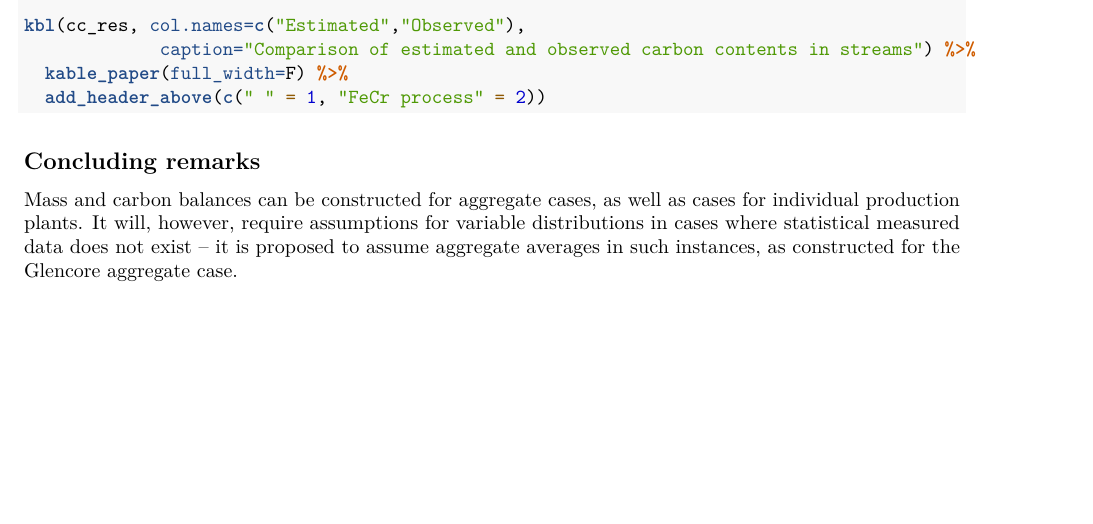
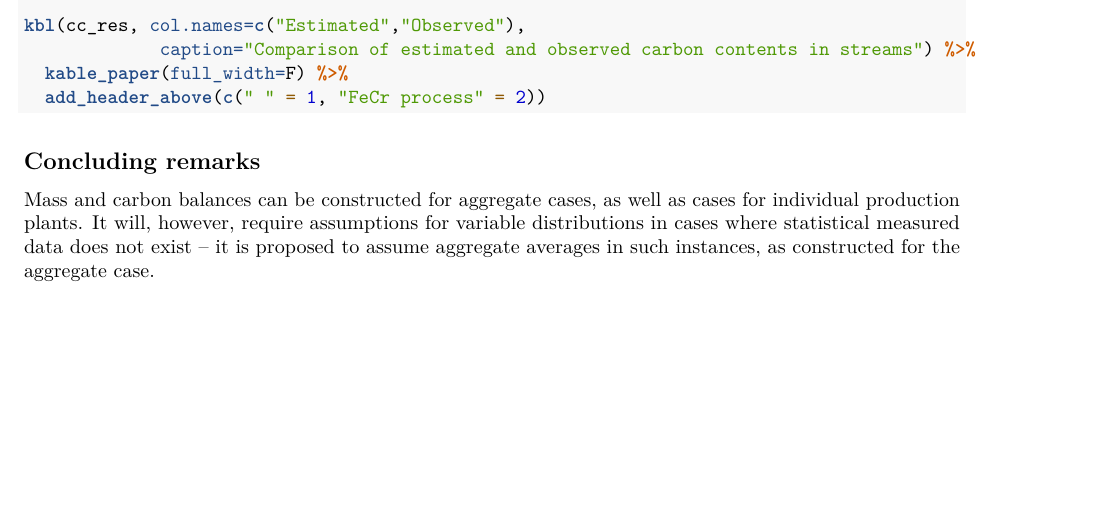
Before and after one commit to djmarais/CO2-Emissions, an R Markdown document (FCEF Carbon Analysis.Rmd): part of page 12 of 13, cut so that both start at the same text. Rendered offline with R 4.5, knitr and Pandoc, then LaTeX, with nearby package versions; code that draws random numbers runs with fixed seeds of ours.

Commit message:
Update FCEF Carbon Analysis.Rmd
Eliminated reference to Glencore

```diff
--- a/FCEF Carbon Analysis.Rmd
+++ b/FCEF Carbon Analysis.Rmd
@@ -486,4 +486,4 @@ kbl(cc_res, col.names=c("Estimated","Observed"),
 
 ## Concluding remarks
 
-Mass and carbon balances can be constructed for aggregate cases, as well as cases for individual production plants.  It will, however, require assumptions for variable distributions in cases where statistical measured data does not exist – it is proposed to assume aggregate averages in such instances, as constructed for the Glencore aggregate case.
+Mass and carbon balances can be constructed for aggregate cases, as well as cases for individual production plants.  It will, however, require assumptions for variable distributions in cases where statistical measured data does not exist – it is proposed to assume aggregate averages in such instances, as constructed for the aggregate case.
```
